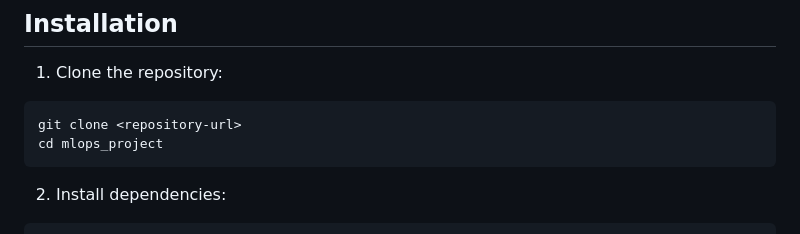
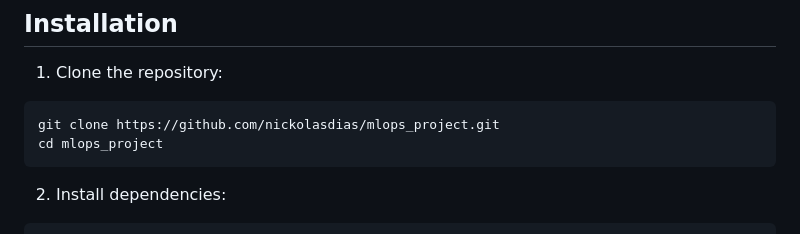
Before and after one commit to nickolasdias/mlops_project, a Markdown page: README.md, the part around the change. Drawn GitHub-style.

Commit message:
Edit URL in README

````diff
--- a/README.md
+++ b/README.md
@@ -58,7 +58,7 @@ The project requires Python 3.12+ and the packages informed in `pyproject.toml`.
 
 1. Clone the repository:
 ```bash
-git clone <repository-url>
+git clone https://github.com/nickolasdias/mlops_project.git
 cd mlops_project
 ```
 
````
